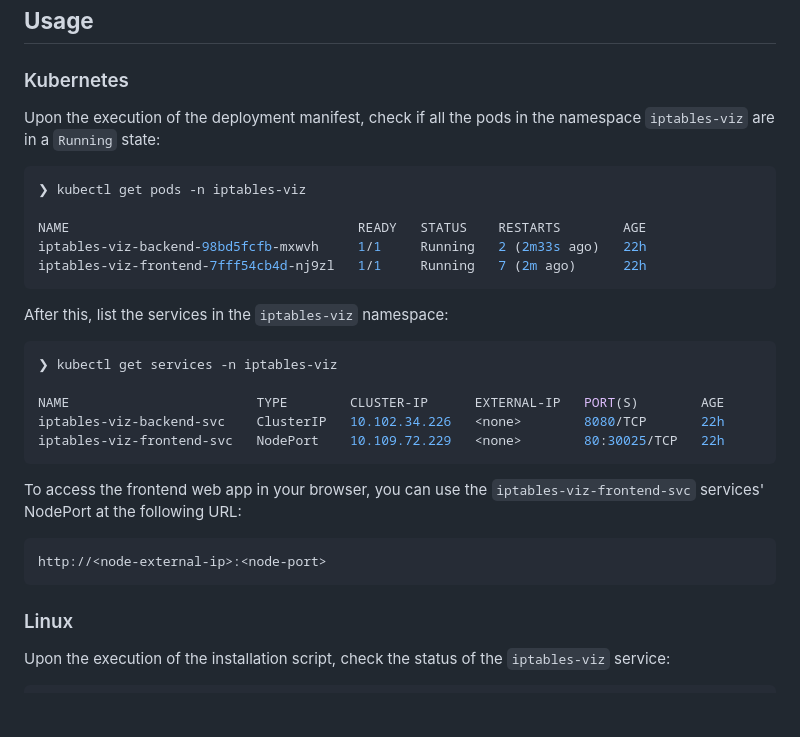
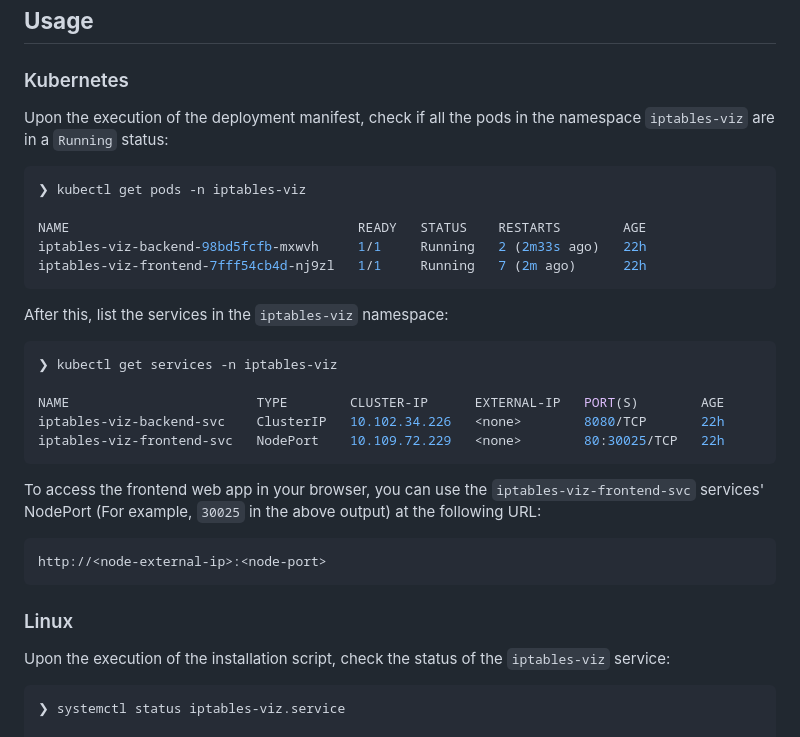
Before and after one commit to iptables-viz/iptables-viz, a Markdown page: README.md, the part around the change. GitHub-like rendering; blank space fills up the shorter version.

Commit message:
state -> status, add nodeport example, add command for linux usage
Signed-off-by: neelanjan00 <neelanjan.manna@harness.io>

````diff
--- a/README.md
+++ b/README.md
@@ -52,7 +52,7 @@ curl https://raw.githubusercontent.com/iptables-viz/iptables-viz/main/scripts/in
 
 ### Kubernetes
 
-Upon the execution of the deployment manifest, check if all the pods in the namespace `iptables-viz` are in a `Running` state:
+Upon the execution of the deployment manifest, check if all the pods in the namespace `iptables-viz` are in a `Running` status:
 
 ```bash
 ❯ kubectl get pods -n iptables-viz
@@ -72,7 +72,7 @@ iptables-viz-backend-svc    ClusterIP   10.102.34.226   <none>        8080/TCP
 iptables-viz-frontend-svc   NodePort    10.109.72.229   <none>        80:30025/TCP   22h
 ```
 
-To access the frontend web app in your browser, you can use the `iptables-viz-frontend-svc` services' NodePort at the following URL:
+To access the frontend web app in your browser, you can use the `iptables-viz-frontend-svc` services' NodePort (For example, `30025` in the above output) at the following URL:
 
 ```bash
 http://<node-external-ip>:<node-port>
@@ -83,6 +83,8 @@ http://<node-external-ip>:<node-port>
 Upon the execution of the installation script, check the status of the `iptables-viz` service:
 
 ```bash
+❯ systemctl status iptables-viz.service
+
 ● iptables-viz.service - Oneshot service for iptables-viz
      Loaded: loaded (/etc/systemd/system/iptables-viz.service; enabled; vendor preset: enabled)
      Active: active (exited) since Sun 2023-04-16 20:47:51 IST; 23s ago
````
